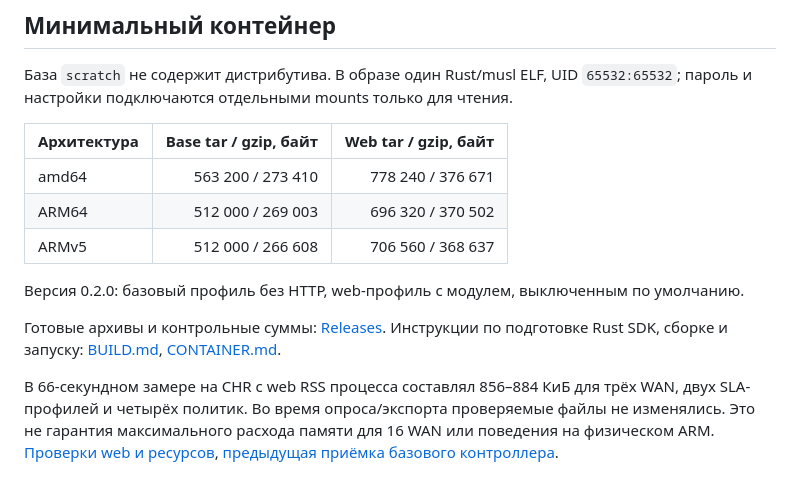
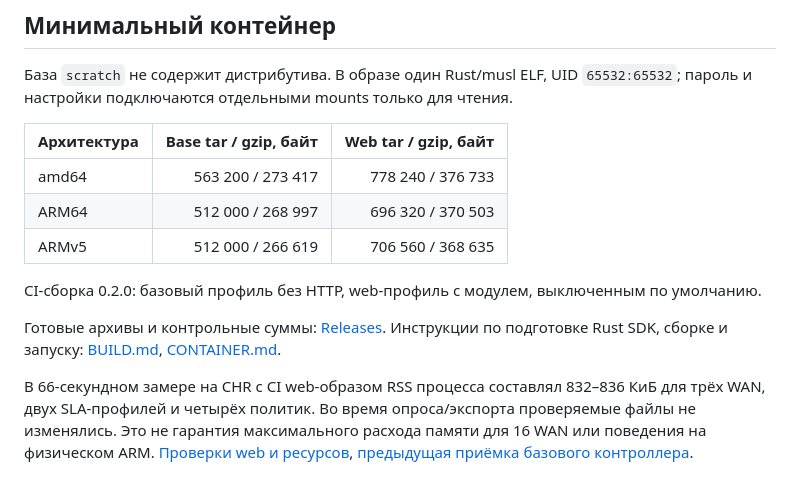
Before and after one commit to alphazulu/mikrotik-sd-wan, a Markdown page: README.md, the part around the change. Drawn GitHub-style.

```diff
--- a/README.md
+++ b/README.md
@@ -78,15 +78,15 @@ python3 sdwan.py --config config/local-router.json --url apis://router.example.n
 
 | Архитектура | Base tar / gzip, байт | Web tar / gzip, байт |
 |---|---:|---:|
-| amd64 | 563 200 / 273 410 | 778 240 / 376 671 |
-| ARM64 | 512 000 / 269 003 | 696 320 / 370 502 |
-| ARMv5 | 512 000 / 266 608 | 706 560 / 368 637 |
+| amd64 | 563 200 / 273 417 | 778 240 / 376 733 |
+| ARM64 | 512 000 / 268 997 | 696 320 / 370 503 |
+| ARMv5 | 512 000 / 266 619 | 706 560 / 368 635 |
 
-Версия 0.2.0: базовый профиль без HTTP, web-профиль с модулем, выключенным по умолчанию.
+CI-сборка 0.2.0: базовый профиль без HTTP, web-профиль с модулем, выключенным по умолчанию.
 
 Готовые архивы и контрольные суммы: [Releases](https://github.com/alphazulu/mikrotik-sd-wan/releases). Инструкции по подготовке Rust SDK, сборке и запуску: [BUILD.md](docs/BUILD.md), [CONTAINER.md](docs/CONTAINER.md).
 
-В 66-секундном замере на CHR с web RSS процесса составлял 856–884 КиБ для трёх WAN,
+В 66-секундном замере на CHR с CI web-образом RSS процесса составлял 832–836 КиБ для трёх WAN,
 двух SLA-профилей и четырёх политик. Во время опроса/экспорта проверяемые файлы не
 изменялись. Это не гарантия максимального расхода памяти для 16 WAN или поведения
 на физическом ARM. [Проверки web и ресурсов](docs/STATISTICS-VALIDATION.md),
```
Also changed, not shown: docs/BUILD.md (+3 -0 lines), docs/STATISTICS-VALIDATION.md (+7 -6 lines).
